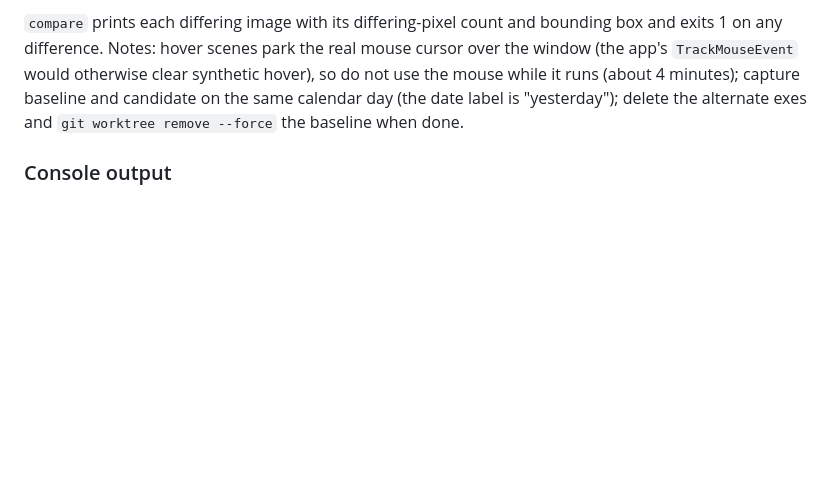
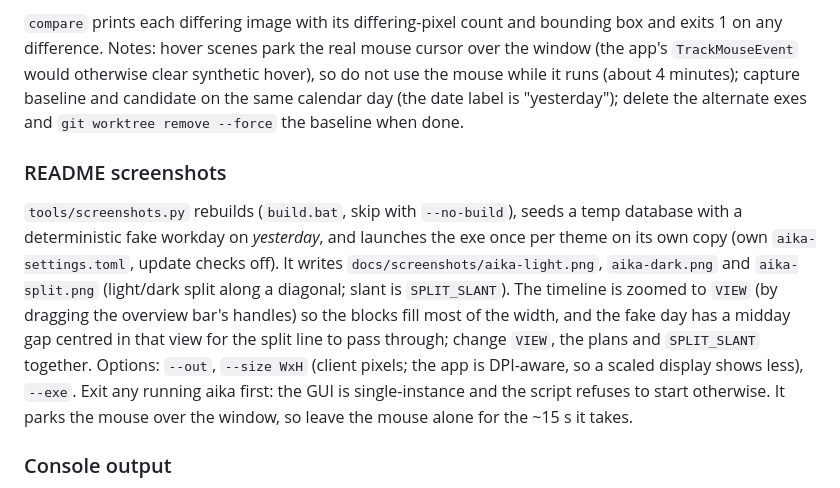
Before and after one commit to theandylee/aika, a Markdown page: docs/DEVELOPMENT.md, the part around the change. GitHub-like rendering; blank space fills up the shorter version.

```diff
--- a/docs/DEVELOPMENT.md
+++ b/docs/DEVELOPMENT.md
@@ -249,6 +249,21 @@ over the window (the app's `TrackMouseEvent` would otherwise clear synthetic hov
 so do not use the mouse while it runs (about 4 minutes); capture baseline and
 candidate on the same calendar day (the date label is "yesterday"); delete the
 alternate exes and `git worktree remove --force` the baseline when done.
+
+### README screenshots
+
+`tools/screenshots.py` rebuilds (`build.bat`, skip with `--no-build`), seeds a temp
+database with a deterministic fake workday on *yesterday*, and launches the exe once
+per theme on its own copy (own `aika-settings.toml`, update checks off). It writes
+`docs/screenshots/aika-light.png`, `aika-dark.png` and `aika-split.png` (light/dark
+split along a diagonal; slant is `SPLIT_SLANT`). The timeline is zoomed to `VIEW`
+(by dragging the overview bar's handles) so the blocks fill most of the width, and
+the fake day has a midday gap centred in that view for the split line to pass
+through; change `VIEW`, the plans and `SPLIT_SLANT` together. Options: `--out`, `--size WxH`
+(client pixels; the app is DPI-aware, so a scaled display shows less), `--exe`.
+Exit any running aika first: the GUI is single-instance and the script refuses to
+start otherwise. It parks the mouse over the window, so leave the mouse alone for
+the ~15 s it takes.
 
 ### Console output
 
```
Also changed, not shown: README.md (+4 -0 lines), docs/screenshots/aika-dark.png (added), docs/screenshots/aika-light.png (added), docs/screenshots/aika-split.png (added), 1 other file.
